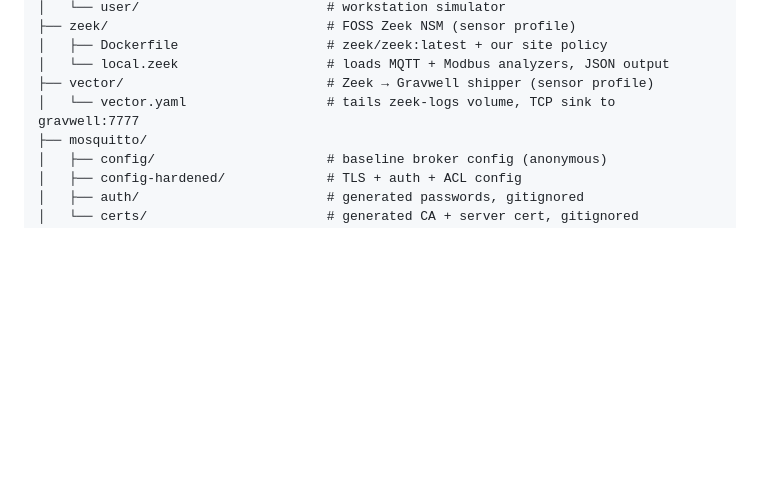
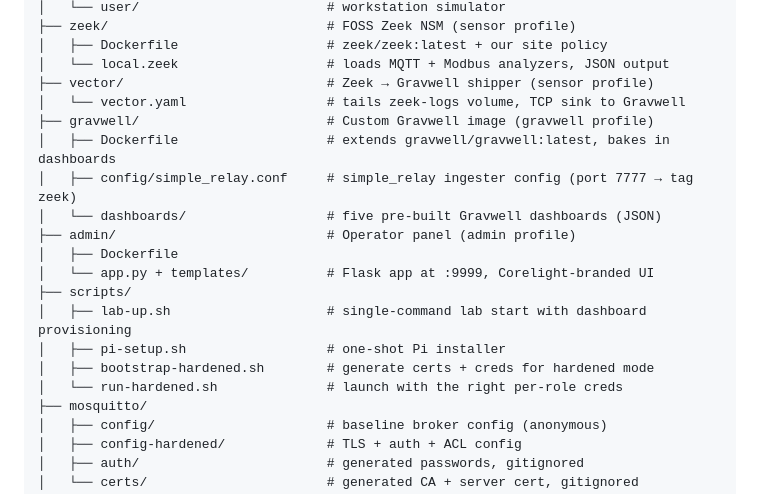
Before and after one commit to cspoonsy/ZeekTrack, a Markdown page: README.md, the part around one of its changes. Drawn GitHub-style; blank space fills up the shorter version.

```diff
--- a/README.md
+++ b/README.md
@@ -88,7 +88,19 @@ git clone <repo-url> choochoo && cd choochoo
 │   ├── Dockerfile                   # zeek/zeek:latest + our site policy
 │   └── local.zeek                   # loads MQTT + Modbus analyzers, JSON output
 ├── vector/                          # Zeek → Gravwell shipper (sensor profile)
-│   └── vector.yaml                  # tails zeek-logs volume, TCP sink to gravwell:7777
+│   └── vector.yaml                  # tails zeek-logs volume, TCP sink to Gravwell
+├── gravwell/                        # Custom Gravwell image (gravwell profile)
+│   ├── Dockerfile                   # extends gravwell/gravwell:latest, bakes in dashboards
+│   ├── config/simple_relay.conf     # simple_relay ingester config (port 7777 → tag zeek)
+│   └── dashboards/                  # five pre-built Gravwell dashboards (JSON)
+├── admin/                           # Operator panel (admin profile)
+│   ├── Dockerfile
+│   └── app.py + templates/          # Flask app at :9999, Corelight-branded UI
+├── scripts/
+│   ├── lab-up.sh                    # single-command lab start with dashboard provisioning
+│   ├── pi-setup.sh                  # one-shot Pi installer
+│   ├── bootstrap-hardened.sh        # generate certs + creds for hardened mode
+│   └── run-hardened.sh              # launch with the right per-role creds
 ├── mosquitto/
 │   ├── config/                      # baseline broker config (anonymous)
 │   ├── config-hardened/             # TLS + auth + ACL config
```
Also changed, not shown: other parts of README.md (+40 -0 lines).
